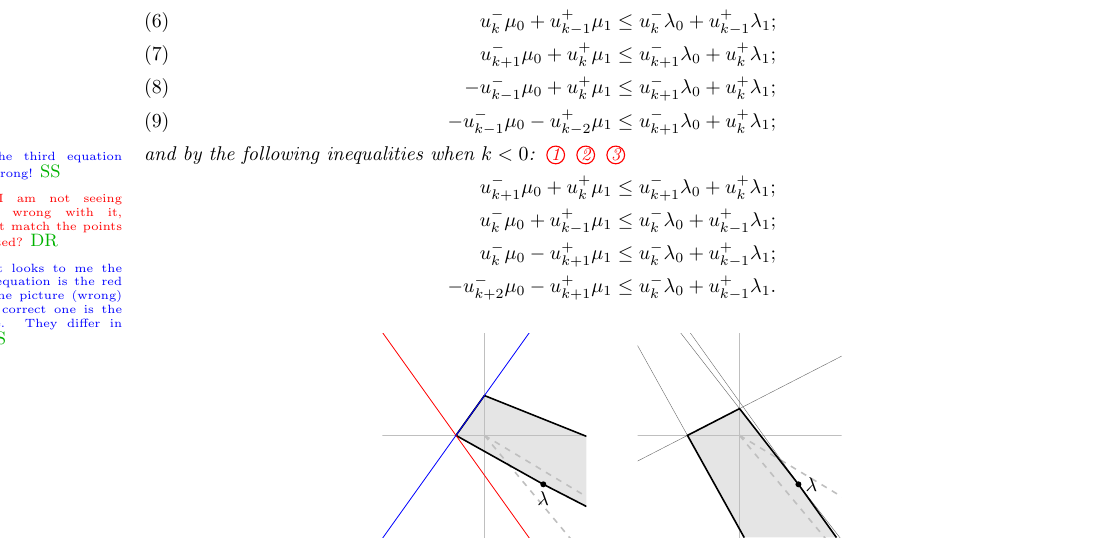
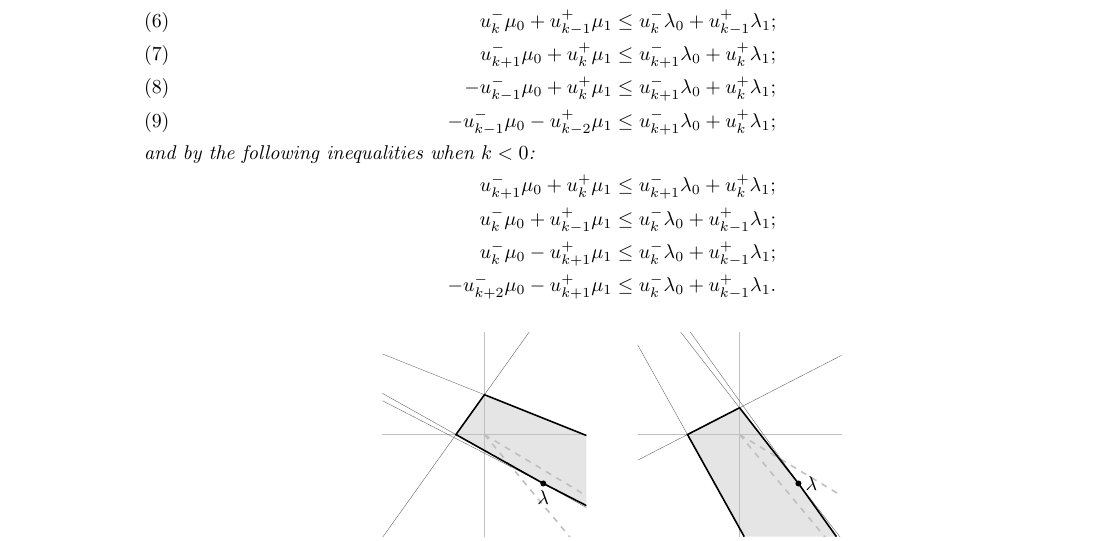
Before and after one commit to drupel/DominanceRegions, a LaTeX paper (dominance_regions.tex): part of page 8 of 14, cut so that both start at the same text. Compiled offline with pdfLaTeX.

Commit message:
Figures with lines

```diff
--- a/dominance_regions.tex
+++ b/dominance_regions.tex
@@ -614,8 +614,7 @@ The paper ends with Section~\ref{sec:affine} interpreting the dominance polygon
       \label{ineq:3} -u_{k-1}^-\mu_0+u_k^+\mu_1 &\le u_{k+1}^-\lambda_0+u_k^+\lambda_1;\\
       \label{ineq:4} -u_{k-1}^-\mu_0-u_{k-2}^+\mu_1 &\le u_{k+1}^-\lambda_0+u_k^+\lambda_1;
     \end{align}
-    and by the following inequalities when $k<0$: \saySS{the third equation here is wrong!} \sayDR{I am not seeing what is wrong with it, doesn't it match the points you plotted?}
-    \saySS{It looks to me the current equation is the red one in the picture (wrong) and the correct one is the blue one. They differ in signs.}
+    and by the following inequalities when $k<0$:
     \begin{align*}
       u_{k+1}^-\mu_0+u_k^+\mu_1 &\le u_{k+1}^-\lambda_0+u_k^+\lambda_1;\\
       u_k^-\mu_0+u_{k-1}^+\mu_1 &\le u_k^-\lambda_0+u_{k-1}^+\lambda_1;\\
@@ -646,11 +645,12 @@ The paper ends with Section~\ref{sec:affine} interpreting the dominance polygon
       \tikzmath{ \t=4.5; \r=1; \q=1.6; \xx={2*(\r+\q)*\b }; \yy = {-\r*\bcps -\q*\bcms}; \x={\t*\xx/sqrt((\xx)^2+(\yy)^2)}; \y={\t*\yy/sqrt((\xx)^2+(\yy)^2)};  }
       \fill[fill=gray!20] (\xmax, {\c*(\x-\xmax)/(\b*\c-1)+\y}) --  (\x,\y) -- ({\x+\b*(\b*\c-2)*\y/(\b*\c-1)},0) -- (0,{-(\b*\c-1)*\x/\b-(\b*\c-2)*\y}) -- (\xmax, {-(\b*\c-1)*\x/\b-(\b*\c-2)*\y-\xmax/\b});
       \boundingrays;
+      \draw[domain=\xmin:\xmax, smooth, variable=\p, black!60, very thin] plot ({\p}, {\c*(\x-\p)/(\b*\c-1)+\y});
+      \draw[domain=\xmin:\xmax, smooth, variable=\p, black!60, very thin] plot ({\p}, {(\b*\c-1)/(\b*\c-2)/\b*(\x-\p)+\y});
+      \draw[domain=\xmin:\xmax, smooth, variable=\p, black!60, very thin] plot ({\p}, {(\b*\c-1)*(-\x+\p)/\b-(\b*\c-2)*\y});
+      \draw[domain=\xmin:\xmax, smooth, variable=\p, black!60, very thin] plot ({\p}, {-((\b*\c-1)*\x+\b*(\b*\c-2)*\y+\p)/\b});
       \fill (\x , \y)  circle (5pt) node[below]{$\lambda$};
       \draw[thick] (\xmax, {\c*(\x-\xmax)/(\b*\c-1)+\y}) --  (\x,\y) -- ({\x+\b*(\b*\c-2)*\y/(\b*\c-1)},0) -- (0,{-(\b*\c-1)*\x/\b-(\b*\c-2)*\y}) -- (\xmax, {-(\b*\c-1)*\x/\b-(\b*\c-2)*\y-\xmax/\b});
-      \draw[domain=\xmin:\xmax, smooth, variable=\p, red] plot ({\p}, {(\b*\c-1)*(\x-\p)/\b+(\b*\c-2)*\y});
-      \draw[domain=\xmin:\xmax, smooth, variable=\p, blue] plot ({\p}, {(\b*\c-1)*(-\x+\p)/\b-(\b*\c-2)*\y});
-			%\draw [align=center, below] (0,\ymin) node{$\phi_k^{-1}\cC_k(\phi_k\lambda)$};
     \end{scope}
     \draw (0,-7) node{$\phi_{-3}^{-1}\cC_{-3}(\phi_{-3}\lambda)$};
     %positives k=3
```
